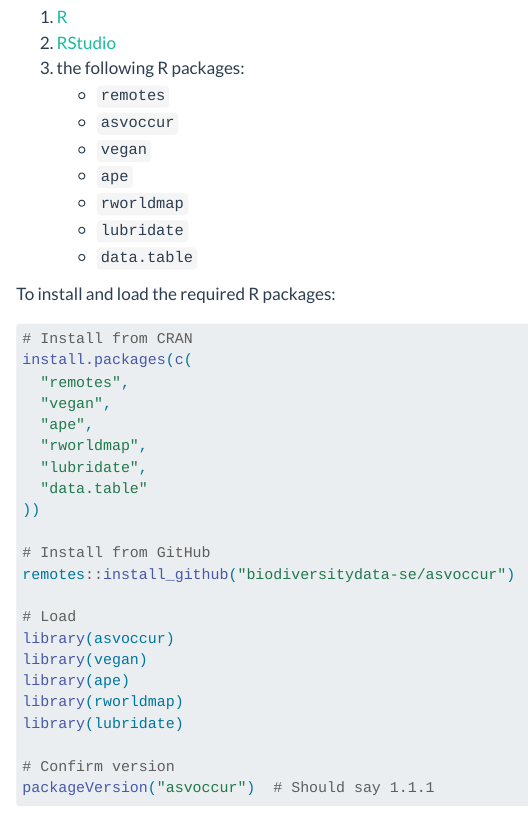
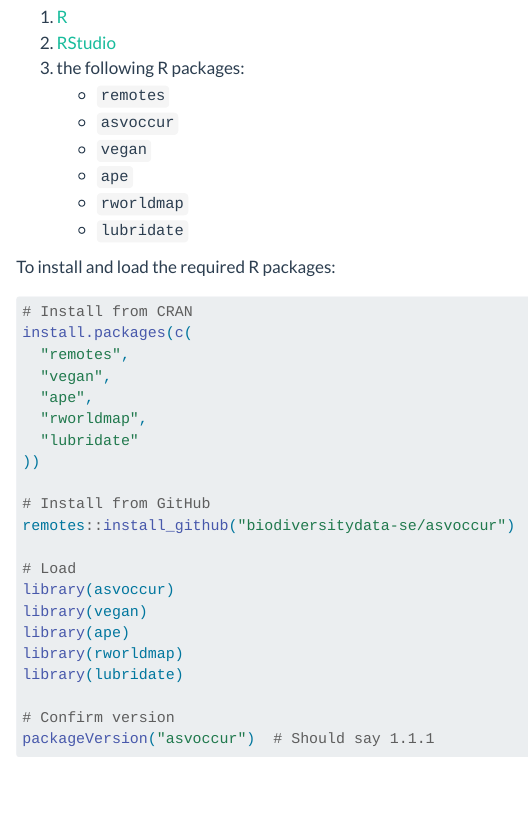
Before and after one commit to biodiversitydata-se/sbdi-eDNA-biosyst-eu, a Quarto document (tutorial-01-setup.qmd): the page in a window 1100 px wide, from 840 px down. Rendered offline with R 4.5, knitr and Pandoc in place of Quarto, with nearby package versions.

Commit message:
Drop data.table from Option B's explicit install list
It's a transitive dependency of asvoccur (like Matrix, already
excluded), so remotes::install_github() pulls it in automatically -
no need to list or install it separately.

Co-Authored-By: Claude Sonnet 5 <noreply@anthropic.com>

```diff
--- a/tutorial-01-setup.qmd
+++ b/tutorial-01-setup.qmd
@@ -53,7 +53,6 @@ You will need to install:
    - `ape`
    - `rworldmap`
    - `lubridate`
-   - `data.table`
 
 To install and load the required R packages:
 
@@ -64,8 +63,7 @@ install.packages(c(
   "vegan",
   "ape",
   "rworldmap",
-  "lubridate",
-  "data.table"
+  "lubridate"
 ))
 
 # Install from GitHub
```
